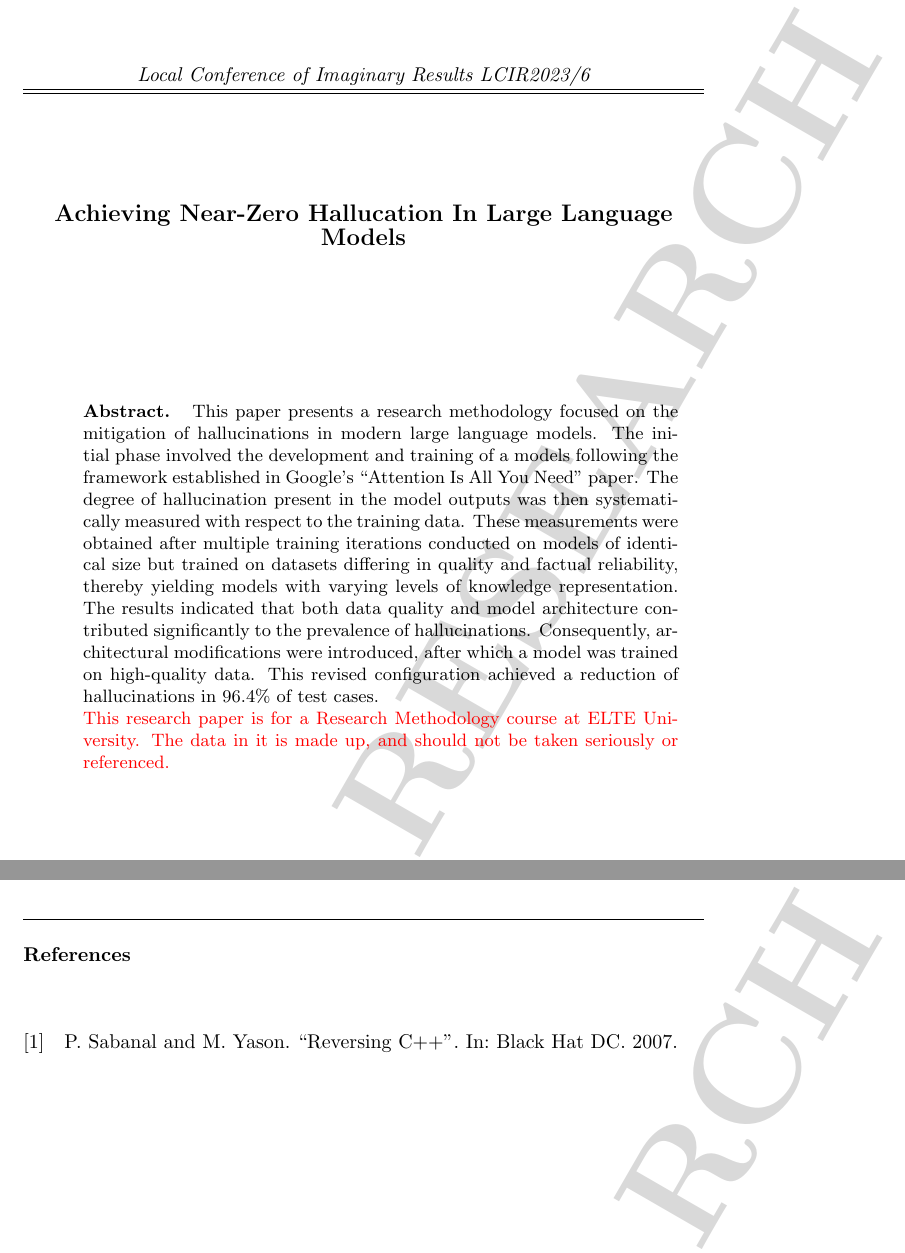
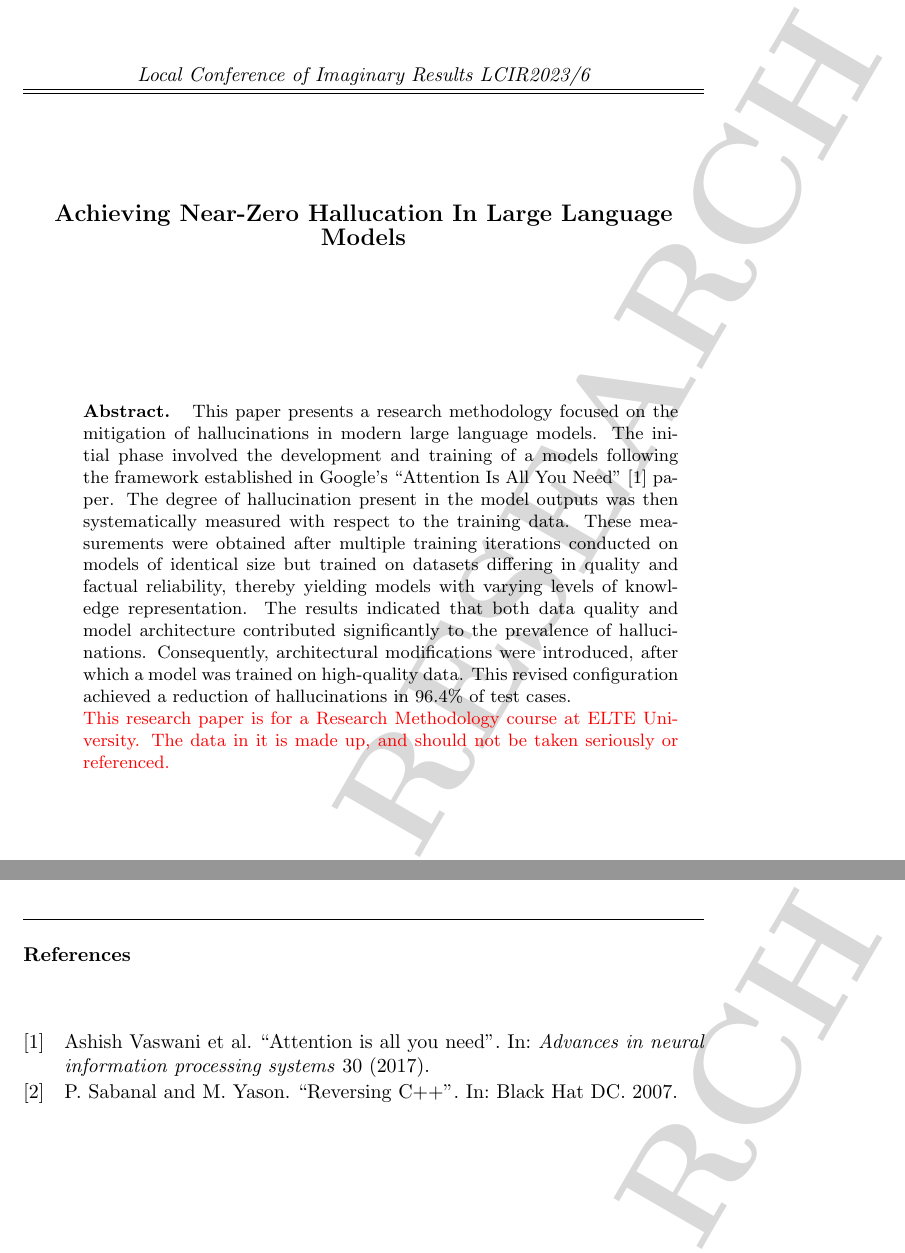
Before and after one commit to mosomedve-kutatasmodszertan/research, a LaTeX document (research.tex, which reads research.bib): two parts of pages 1 and 3 of 4, joined at a grey line, cut so that both start at the same text. Compiled offline with pdfLaTeX.

Commit message:
Add "Attention is all you need" citation

```diff
--- a/research.bib
+++ b/research.bib
@@ -1,3 +1,11 @@
+@article{vaswani2017attention,
+  title={Attention is all you need},
+  author={Vaswani, Ashish and Shazeer, Noam and Parmar, Niki and Uszkoreit, Jakob and Jones, Llion and Gomez, Aidan N and Kaiser, {\L}ukasz and Polosukhin, Illia},
+  journal={Advances in neural information processing systems},
+  volume={30},
+  year={2017}
+}
+
 @inproceedings{reversing,
     author={P. Sabanal and M. Yason},
     title={Reversing C++},
--- a/research.tex
+++ b/research.tex
@@ -7,7 +7,7 @@
 \usepackage{tikz}
 \usepackage{draftwatermark}
 \usepackage{color}
-\usepackage[backend=bibtex, sortcites=true, style=numeric-comp]{biblatex}
+\usepackage[backend=bibtex, sortcites=true, style=numeric-comp, sorting=none]{biblatex}
 \usepackage{authblk}
 
 
@@ -39,7 +39,7 @@
 
 
 \abstract{
-This paper presents a research methodology focused on the mitigation of hallucinations in modern large language models.  The initial phase involved the development and training of a models following the framework established in Google’s “Attention Is All You Need” paper. The degree of hallucination present in the model outputs was then systematically measured with respect to the training data. These measurements were obtained after multiple training iterations conducted on models of identical size but trained on datasets differing in quality and factual reliability, thereby yielding models with varying levels of knowledge representation. The results indicated that both data quality and model architecture contributed significantly to the prevalence of hallucinations. Consequently, architectural modifications were introduced, after which a model was trained on high-quality data. This revised configuration achieved a reduction of hallucinations in 96.4\% of test cases.
+This paper presents a research methodology focused on the mitigation of hallucinations in modern large language models.  The initial phase involved the development and training of a models following the framework established in Google’s “Attention Is All You Need” \cite{vaswani2017attention} paper. The degree of hallucination present in the model outputs was then systematically measured with respect to the training data. These measurements were obtained after multiple training iterations conducted on models of identical size but trained on datasets differing in quality and factual reliability, thereby yielding models with varying levels of knowledge representation. The results indicated that both data quality and model architecture contributed significantly to the prevalence of hallucinations. Consequently, architectural modifications were introduced, after which a model was trained on high-quality data. This revised configuration achieved a reduction of hallucinations in 96.4\% of test cases.
 \textcolor{red}{\newline This research paper is for a Research Methodology course at ELTE University. The data in it is made up, and should not be taken seriously or referenced.}}
 
 
```
Also changed, not shown: research-blx.bib (+1 -1 lines), research.pdf.
